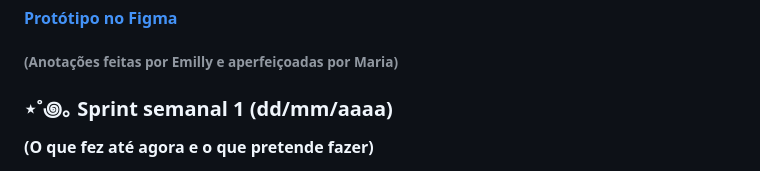
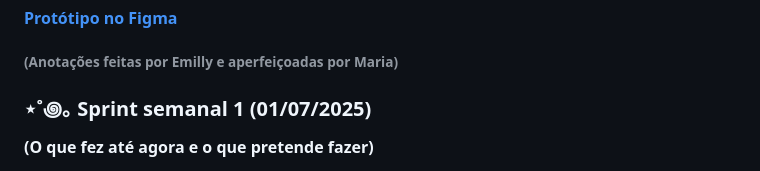
Before and after one commit to LulieXD/Projeto-Mobile-2D-Grupo1, a Markdown page: README.md, the part around the change. Rendered like a GitHub page.

Commit message:
adicionado a data desconhecida da sprint 1

```diff
--- a/README.md
+++ b/README.md
@@ -107,7 +107,7 @@ Com o projeto finalizado, mostramos abaixo o link do protótipo no Figma e as an
 
 ###### (Anotações feitas por Emilly e aperfeiçoadas por Maria)
 
-### ⋆˚꩜｡ Sprint semanal 1 (dd/mm/aaaa)
+### ⋆˚꩜｡ Sprint semanal 1 (01/07/2025)
 **(O que fez até agora e o que pretende fazer)**
 
 - Rafael → adicionou botão de alteração de tema escuro/claro; pretende terminar funcionalidades dos botões.
```
